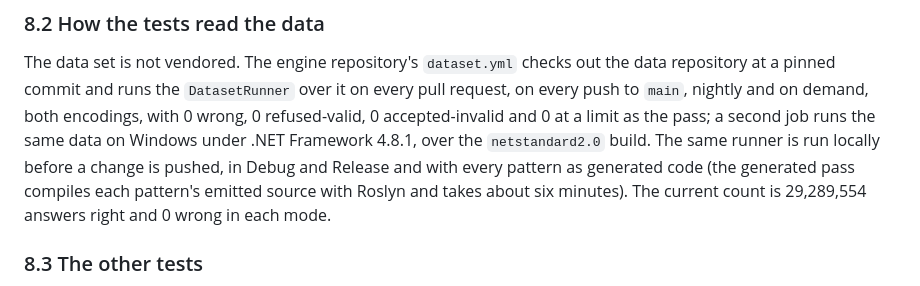
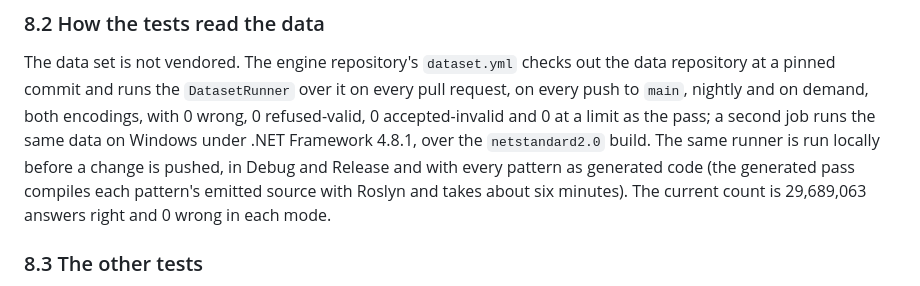
Before and after one commit to corvus-dotnet/Corvus.Regex.Ecma262, a Markdown page: docs/design/design.md, the part around the change. Rendered like a GitHub page.

Commit message:
The test data's figures at cff0860: 123,833 patterns, 6,124,271 texts, 29,689,063 answers
The test data now brings in test262 properly (corvus-dotnet/ecma262-regex-test-data#10): its import had stopped each
test at its first exec call, and with that fixed test262.jsonl has 652 more patterns and 67,448 more texts. Over the
data at cff0860 the engine gives 29,689,063 right answers and none wrong.

Co-Authored-By: Claude Opus 5.5 <noreply@anthropic.com>
Claude-Session: https://claude.ai/code/session_011rjLiHWYWRFfJb3dkSsnE3

```diff
--- a/docs/design/design.md
+++ b/docs/design/design.md
@@ -492,7 +492,7 @@ and runs the `DatasetRunner` over it on every pull request, on every push to `ma
 encodings, with 0 wrong, 0 refused-valid, 0 accepted-invalid and 0 at a limit as the pass; a second job runs the same
 data on Windows under .NET Framework 4.8.1, over the `netstandard2.0` build. The same runner is run locally before a
 change is pushed, in Debug and Release and with every pattern as generated code (the generated pass compiles each
-pattern's emitted source with Roslyn and takes about six minutes). The current count is 29,289,554 answers right and 0
+pattern's emitted source with Roslyn and takes about six minutes). The current count is 29,689,063 answers right and 0
 wrong in each mode.
 
 ### 8.3 The other tests
```
